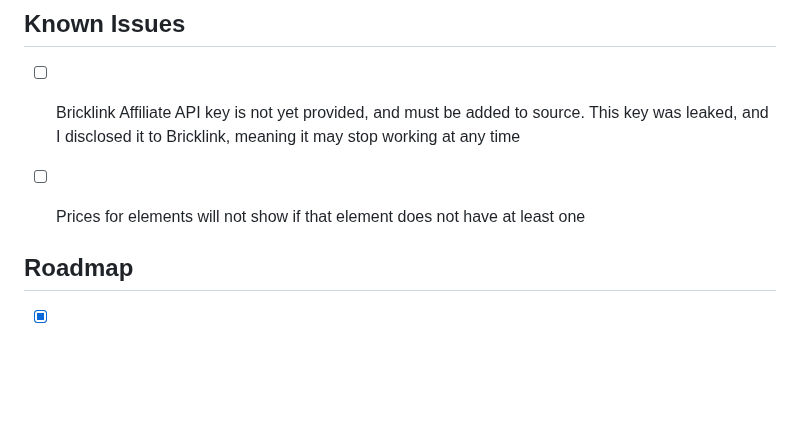
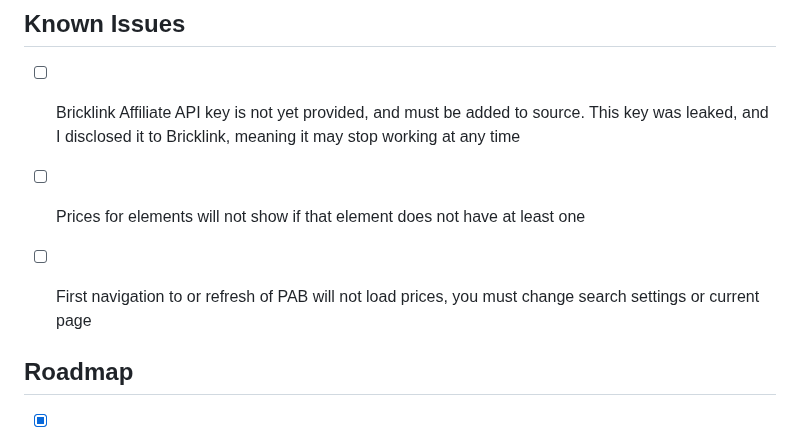
Before and after one commit to skylarshaffer/brickinfo, a Markdown page: README.md, the part around the change. GitHub-like rendering; blank space fills up the shorter version.

```diff
--- a/README.md
+++ b/README.md
@@ -63,6 +63,8 @@ The below assumes some coding experience and step detail is lacking. Better inst
 
 - [ ] Prices for elements will not show if that element does not have at least one
 
+- [ ] First navigation to or refresh of PAB will not load prices, you must change search settings or current page
+
 ## Roadmap
 
 - [x] Move API key variable to popup.js so extension can be packed
```
